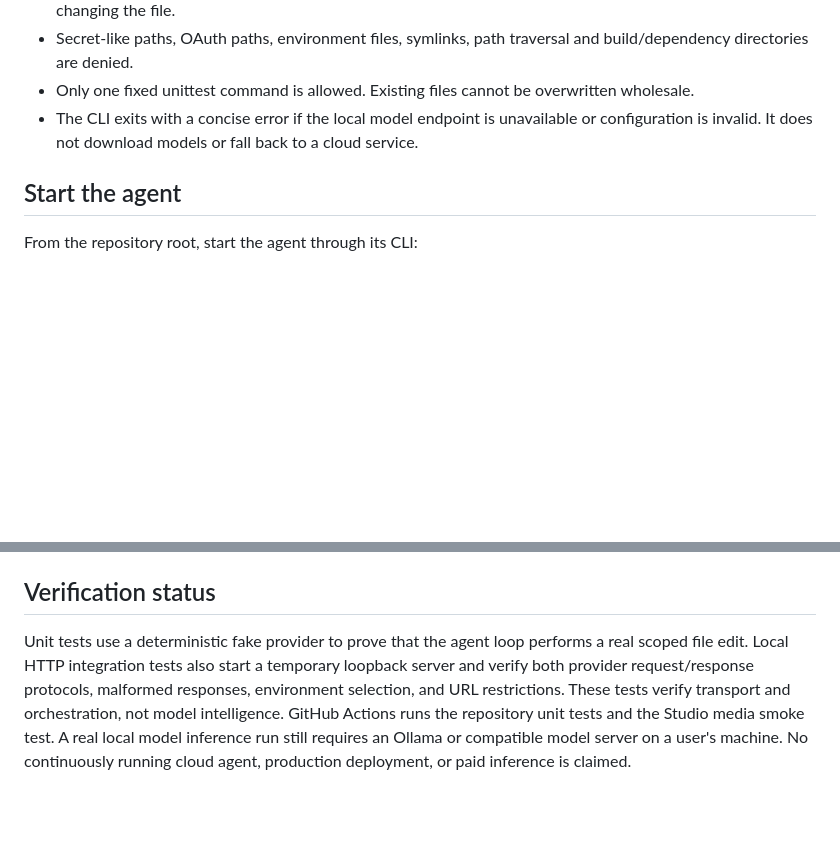
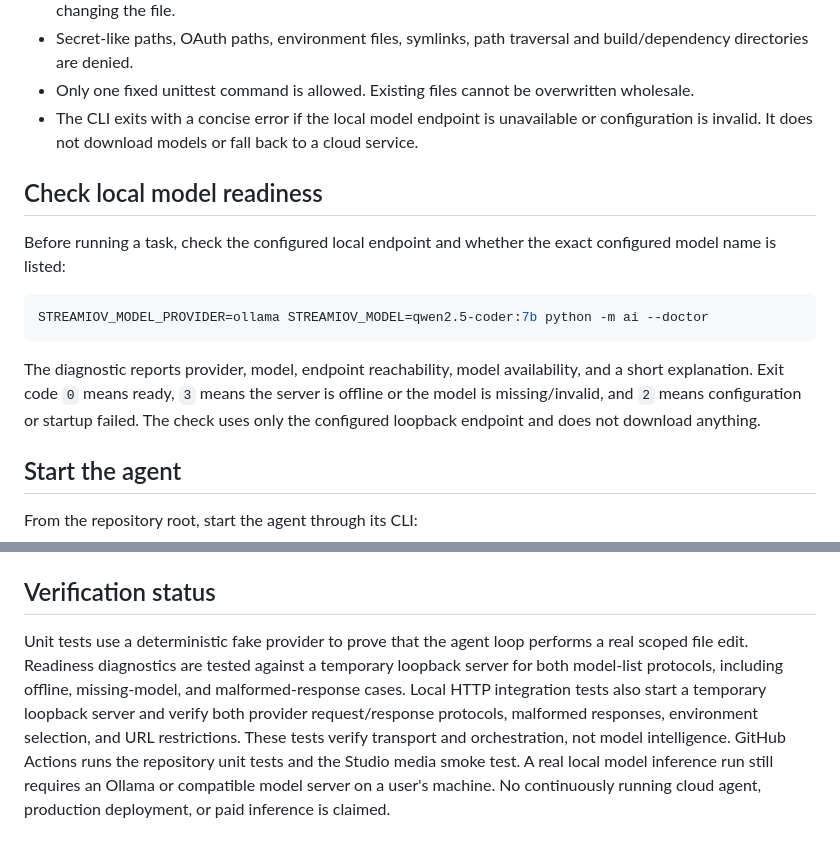
Before and after one commit to schaffrathsascha318-ship-it/streamiov---core, a Markdown page: docs/ai-development/PHASE-1_AGENT_FOUNDATION.md, 2 parts joined by grey strips. GitHub-like rendering; blank space fills up the shorter version.

Commit message:
Document local model readiness diagnostics

````diff
--- a/docs/ai-development/PHASE-1_AGENT_FOUNDATION.md
+++ b/docs/ai-development/PHASE-1_AGENT_FOUNDATION.md
@@ -14,6 +14,16 @@ The inspected base ref is `streamiov-build-setup-clean`. Its tracked `ai/` tree
 - Secret-like paths, OAuth paths, environment files, symlinks, path traversal and build/dependency directories are denied.
 - Only one fixed unittest command is allowed. Existing files cannot be overwritten wholesale.
 - The CLI exits with a concise error if the local model endpoint is unavailable or configuration is invalid. It does not download models or fall back to a cloud service.
+
+## Check local model readiness
+
+Before running a task, check the configured local endpoint and whether the exact configured model name is listed:
+
+```bash
+STREAMIOV_MODEL_PROVIDER=ollama STREAMIOV_MODEL=qwen2.5-coder:7b python -m ai --doctor
+```
+
+The diagnostic reports provider, model, endpoint reachability, model availability, and a short explanation. Exit code `0` means ready, `3` means the server is offline or the model is missing/invalid, and `2` means configuration or startup failed. The check uses only the configured loopback endpoint and does not download anything.
 
 ## Start the agent
 
@@ -38,4 +48,4 @@ For a local OpenAI-compatible server set `STREAMIOV_MODEL_PROVIDER=openai-compat
 
 ## Verification status
 
-Unit tests use a deterministic fake provider to prove that the agent loop performs a real scoped file edit. Local HTTP integration tests also start a temporary loopback server and verify both provider request/response protocols, malformed responses, environment selection, and URL restrictions. These tests verify transport and orchestration, not model intelligence. GitHub Actions runs the repository unit tests and the Studio media smoke test. A real local model inference run still requires an Ollama or compatible model server on a user's machine. No continuously running cloud agent, production deployment, or paid inference is claimed.
+Unit tests use a deterministic fake provider to prove that the agent loop performs a real scoped file edit. Readiness diagnostics are tested against a temporary loopback server for both model-list protocols, including offline, missing-model, and malformed-response cases. Local HTTP integration tests also start a temporary loopback server and verify both provider request/response protocols, malformed responses, environment selection, and URL restrictions. These tests verify transport and orchestration, not model intelligence. GitHub Actions runs the repository unit tests and the Studio media smoke test. A real local model inference run still requires an Ollama or compatible model server on a user's machine. No continuously running cloud agent, production deployment, or paid inference is claimed.
````
